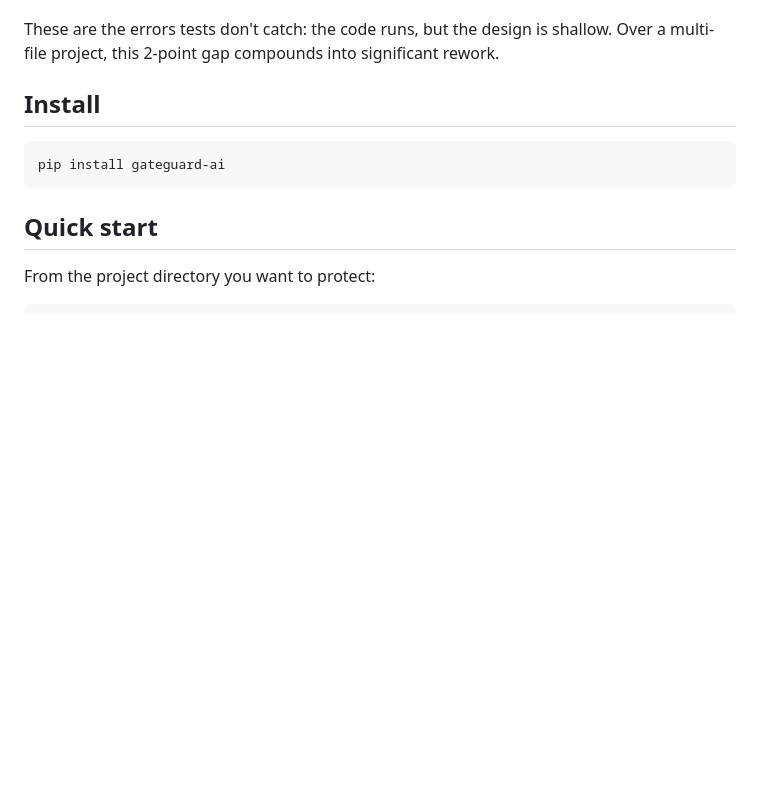
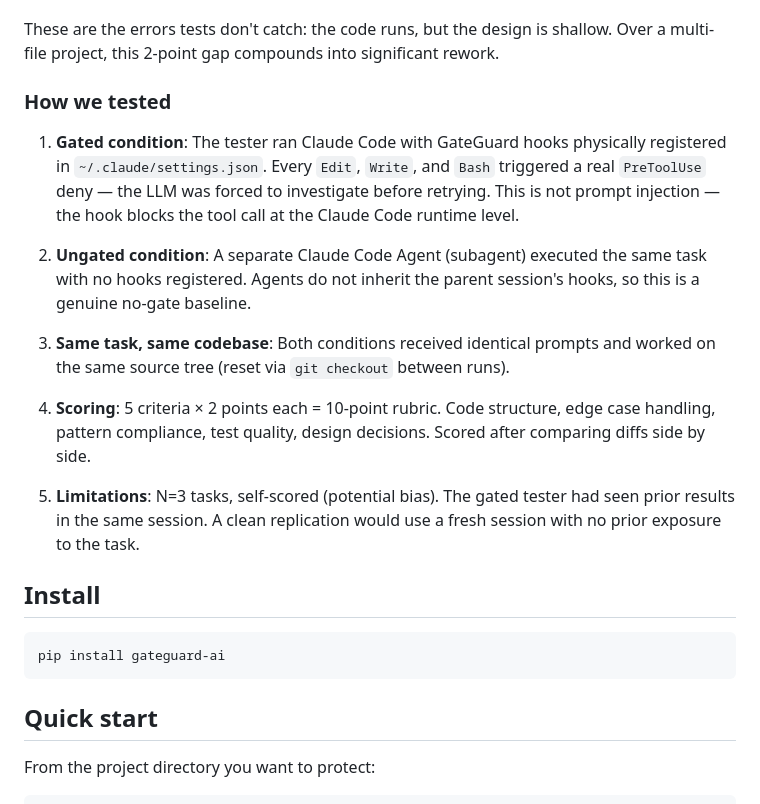
Before and after one commit to zunoworks/gateguard, a Markdown page: README.md, the part around the change. GitHub-like rendering; blank space fills up the shorter version.

Commit message:
docs: add test methodology to README
Describes how A/B tests were conducted: gated (hooks physically
active) vs ungated (Agent subagent with no hooks), same task/codebase,
5-criteria rubric. Includes limitations disclosure (N=3, self-scored,
potential bias).

Co-Authored-By: Claude Opus 4.6 (1M context) <noreply@anthropic.com>

```diff
--- a/README.md
+++ b/README.md
@@ -41,6 +41,29 @@ Where the gap comes from:
 
 These are the errors tests don't catch: the code runs, but the design is shallow.
 Over a multi-file project, this 2-point gap compounds into significant rework.
+
+### How we tested
+
+1. **Gated condition**: The tester ran Claude Code with GateGuard hooks
+   physically registered in `~/.claude/settings.json`. Every `Edit`, `Write`,
+   and `Bash` triggered a real `PreToolUse` deny — the LLM was forced to
+   investigate before retrying. This is not prompt injection — the hook
+   blocks the tool call at the Claude Code runtime level.
+
+2. **Ungated condition**: A separate Claude Code Agent (subagent) executed the
+   same task with no hooks registered. Agents do not inherit the parent
+   session's hooks, so this is a genuine no-gate baseline.
+
+3. **Same task, same codebase**: Both conditions received identical prompts
+   and worked on the same source tree (reset via `git checkout` between runs).
+
+4. **Scoring**: 5 criteria × 2 points each = 10-point rubric.
+   Code structure, edge case handling, pattern compliance, test quality,
+   design decisions. Scored after comparing diffs side by side.
+
+5. **Limitations**: N=3 tasks, self-scored (potential bias). The gated tester
+   had seen prior results in the same session. A clean replication would use
+   a fresh session with no prior exposure to the task.
 
 ## Install
 
```
